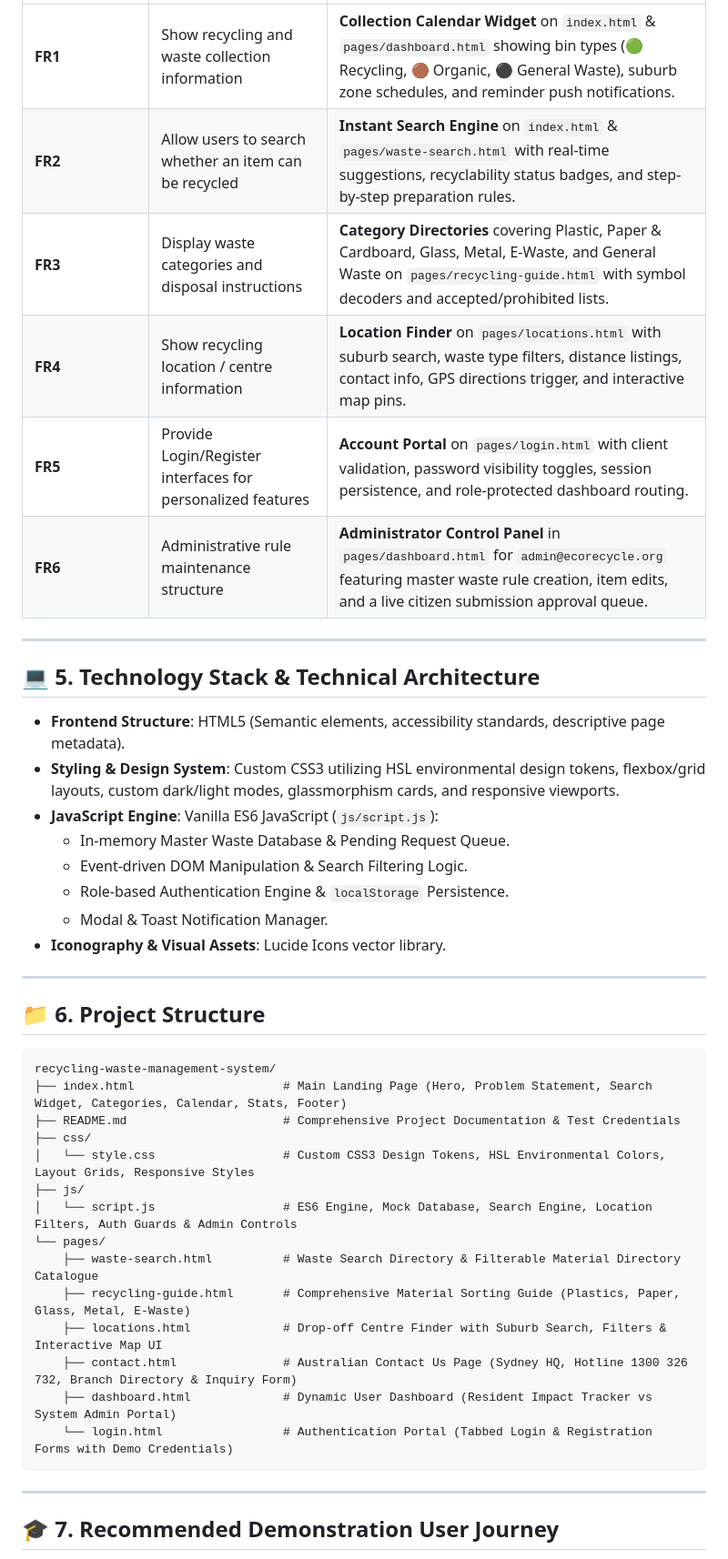
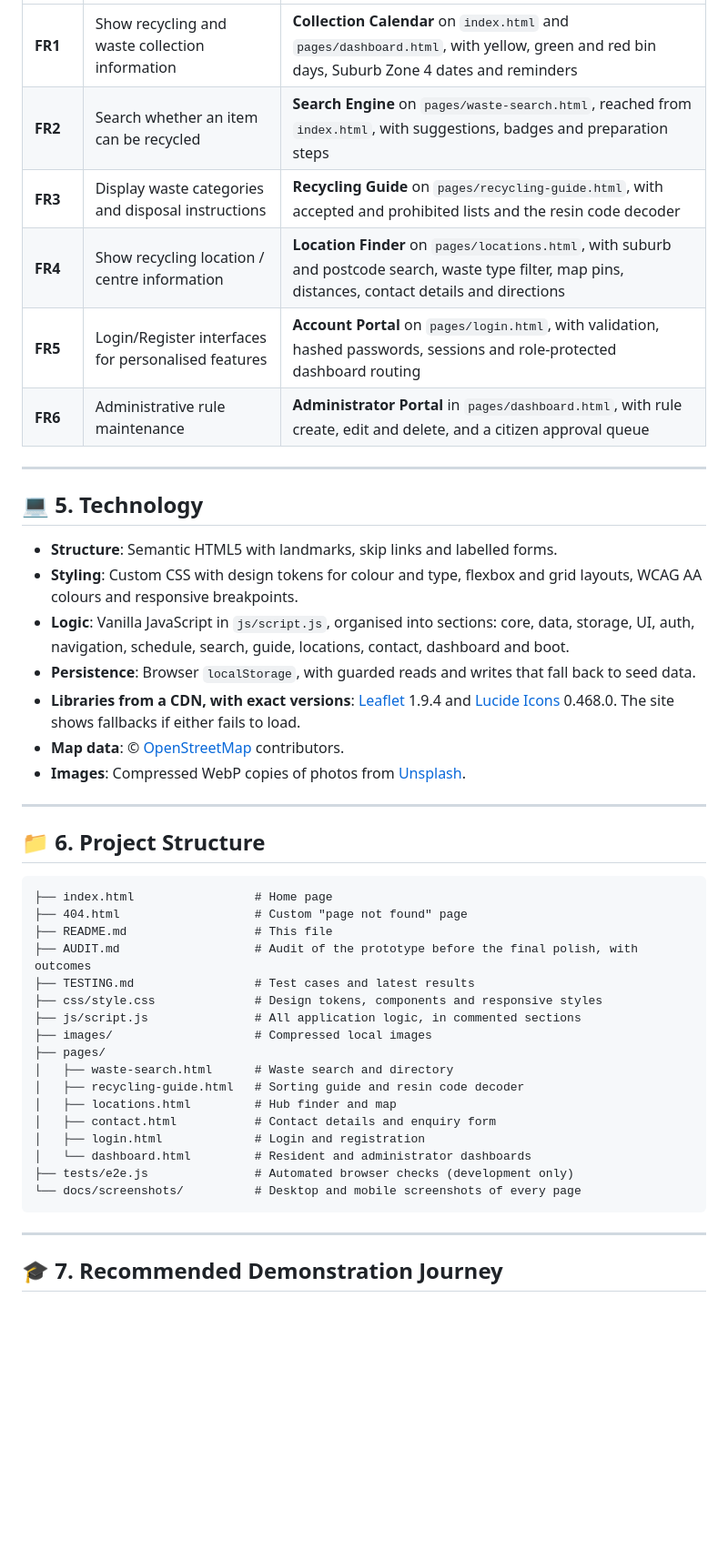
Before and after one commit to TannuGautam7/Recycling-Waste-Management-System, a Markdown page: README.md, the part around one of its changes. Shown at 91% size. Drawn GitHub-style; blank space fills up the shorter version.

````diff
--- a/README.md
+++ b/README.md
@@ -118,46 +106,48 @@ The cornerstone of **EcoRecycle Australia** is its intelligent waste search and
 |---|---|---|
-| **FR1** | Show recycling and waste collection information | **Collection Calendar Widget** on `index.html` & `pages/dashboard.html` showing bin types (🟢 Recycling, 🟤 Organic, ⚫ General Waste), suburb zone schedules, and reminder push notifications. |
-| **FR2** | Allow users to search whether an item can be recycled | **Instant Search Engine** on `index.html` & `pages/waste-search.html` with real-time suggestions, recyclability status badges, and step-by-step preparation rules. |
-| **FR3** | Display waste categories and disposal instructions | **Category Directories** covering Plastic, Paper & Cardboard, Glass, Metal, E-Waste, and General Waste on `pages/recycling-guide.html` with symbol decoders and accepted/prohibited lists. |
-| **FR4** | Show recycling location / centre information | **Location Finder** on `pages/locations.html` with suburb search, waste type filters, distance listings, contact info, GPS directions trigger, and interactive map pins. |
-| **FR5** | Provide Login/Register interfaces for personalized features | **Account Portal** on `pages/login.html` with client validation, password visibility toggles, session persistence, and role-protected dashboard routing. |
-| **FR6** | Administrative rule maintenance structure | **Administrator Control Panel** in `pages/dashboard.html` for `admin@ecorecycle.org` featuring master waste rule creation, item edits, and a live citizen submission approval queue. |
+| **FR1** | Show recycling and waste collection information | **Collection Calendar** on `index.html` and `pages/dashboard.html`, with yellow, green and red bin days, Suburb Zone 4 dates and reminders |
+| **FR2** | Search whether an item can be recycled | **Search Engine** on `pages/waste-search.html`, reached from `index.html`, with suggestions, badges and preparation steps |
+| **FR3** | Display waste categories and disposal instructions | **Recycling Guide** on `pages/recycling-guide.html`, with accepted and prohibited lists and the resin code decoder |
+| **FR4** | Show recycling location / centre information | **Location Finder** on `pages/locations.html`, with suburb and postcode search, waste type filter, map pins, distances, contact details and directions |
+| **FR5** | Login/Register interfaces for personalised features | **Account Portal** on `pages/login.html`, with validation, hashed passwords, sessions and role-protected dashboard routing |
+| **FR6** | Administrative rule maintenance | **Administrator Portal** in `pages/dashboard.html`, with rule create, edit and delete, and a citizen approval queue |
 
 ---
 
-## 💻 5. Technology Stack & Technical Architecture
+## 💻 5. Technology
 
-- **Frontend Structure**: HTML5 (Semantic elements, accessibility standards, descriptive page metadata).
-- **Styling & Design System**: Custom CSS3 utilizing HSL environmental design tokens, flexbox/grid layouts, custom dark/light modes, glassmorphism cards, and responsive viewports.
-- **JavaScript Engine**: Vanilla ES6 JavaScript (`js/script.js`):
-  - In-memory Master Waste Database & Pending Request Queue.
-  - Event-driven DOM Manipulation & Search Filtering Logic.
-  - Role-based Authentication Engine & `localStorage` Persistence.
-  - Modal & Toast Notification Manager.
-- **Iconography & Visual Assets**: Lucide Icons vector library.
+- **Structure**: Semantic HTML5 with landmarks, skip links and labelled forms.
+- **Styling**: Custom CSS with design tokens for colour and type, flexbox and grid layouts, WCAG AA colours and responsive breakpoints.
+- **Logic**: Vanilla JavaScript in `js/script.js`, organised into sections: core, data, storage, UI, auth, navigation, schedule, search, guide, locations, contact, dashboard and boot.
+- **Persistence**: Browser `localStorage`, with guarded reads and writes that fall back to seed data.
+- **Libraries from a CDN, with exact versions**: [Leaflet](https://leafletjs.com/) 1.9.4 and [Lucide Icons](https://lucide.dev/) 0.468.0. The site shows fallbacks if either fails to load.
+- **Map data**: © [OpenStreetMap](https://www.openstreetmap.org/copyright) contributors.
+- **Images**: Compressed WebP copies of photos from [Unsplash](https://unsplash.com/).
 
 ---
 
 ## 📁 6. Project Structure
 
 ```text
-recycling-waste-management-system/
-├── index.html                     # Main Landing Page (Hero, Problem Statement, Search Widget, Categories, Calendar, Stats, Footer)
-├── README.md                      # Comprehensive Project Documentation & Test Credentials
-├── css/
-│   └── style.css                  # Custom CSS3 Design Tokens, HSL Environmental Colors, Layout Grids, Responsive Styles
-├── js/
-│   └── script.js                  # ES6 Engine, Mock Database, Search Engine, Location Filters, Auth Guards & Admin Controls
-└── pages/
-    ├── waste-search.html          # Waste Search Directory & Filterable Material Directory Catalogue
-    ├── recycling-guide.html       # Comprehensive Material Sorting Guide (Plastics, Paper, Glass, Metal, E-Waste)
-    ├── locations.html             # Drop-off Centre Finder with Suburb Search, Filters & Interactive Map UI
-    ├── contact.html               # Australian Contact Us Page (Sydney HQ, Hotline 1300 326 732, Branch Directory & Inquiry Form)
-    ├── dashboard.html             # Dynamic User Dashboard (Resident Impact Tracker vs System Admin Portal)
-    └── login.html                 # Authentication Portal (Tabbed Login & Registration Forms with Demo Credentials)
+├── index.html                 # Home page
+├── 404.html                   # Custom "page not found" page
+├── README.md                  # This file
+├── AUDIT.md                   # Audit of the prototype before the final polish, with outcomes
+├── TESTING.md                 # Test cases and latest results
+├── css/style.css              # Design tokens, components and responsive styles
+├── js/script.js               # All application logic, in commented sections
+├── images/                    # Compressed local images
+├── pages/
+│   ├── waste-search.html      # Waste search and directory
+│   ├── recycling-guide.html   # Sorting guide and resin code decoder
+│   ├── locations.html         # Hub finder and map
+│   ├── contact.html           # Contact details and enquiry form
+│   ├── login.html             # Login and registration
+│   └── dashboard.html         # Resident and administrator dashboards
+├── tests/e2e.js               # Automated browser checks (development only)
+└── docs/screenshots/          # Desktop and mobile screenshots of every page
 ```
 
 ---
 
-## 🎓 7. Recommended Demonstration User Journey
+## 🎓 7. Recommended Demonstration Journey
 
````
Also changed, not shown: other parts of README.md (+119 -114 lines).
